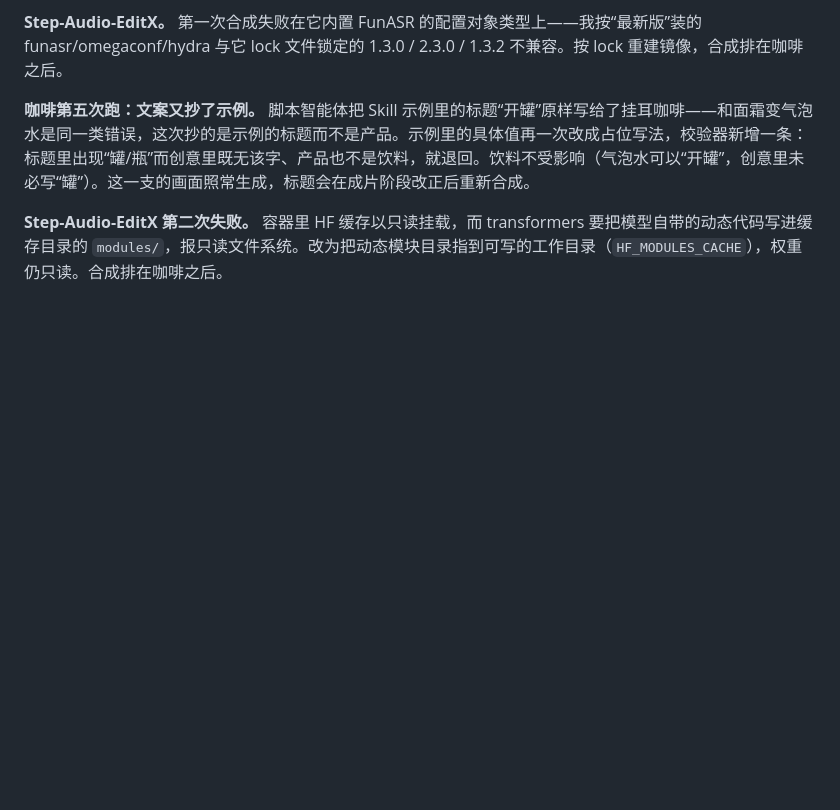
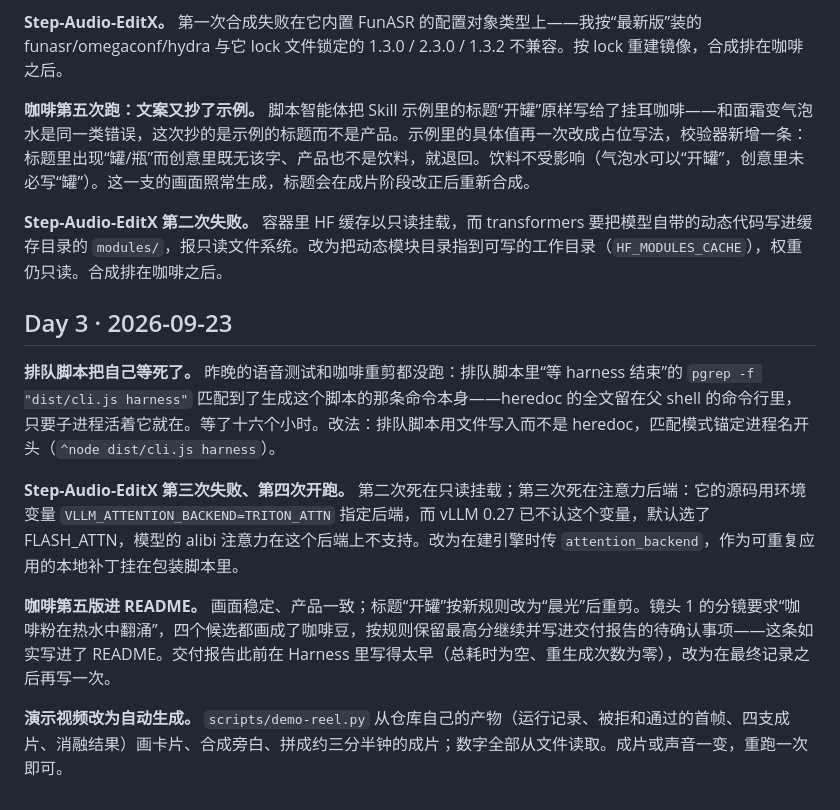
Before and after one commit to hojiahao/cineloom, a Markdown page: docs/devlog.md, the part around the change. Drawn GitHub-style; blank space fills up the shorter version.

```diff
--- a/docs/devlog.md
+++ b/docs/devlog.md
@@ -92,3 +92,13 @@
 **咖啡第五次跑：文案又抄了示例。** 脚本智能体把 Skill 示例里的标题“开罐”原样写给了挂耳咖啡——和面霜变气泡水是同一类错误，这次抄的是示例的标题而不是产品。示例里的具体值再一次改成占位写法，校验器新增一条：标题里出现“罐/瓶”而创意里既无该字、产品也不是饮料，就退回。饮料不受影响（气泡水可以“开罐”，创意里未必写“罐”）。这一支的画面照常生成，标题会在成片阶段改正后重新合成。
 
 **Step-Audio-EditX 第二次失败。** 容器里 HF 缓存以只读挂载，而 transformers 要把模型自带的动态代码写进缓存目录的 `modules/`，报只读文件系统。改为把动态模块目录指到可写的工作目录（`HF_MODULES_CACHE`），权重仍只读。合成排在咖啡之后。
+
+## Day 3 · 2026-09-23
+
+**排队脚本把自己等死了。** 昨晚的语音测试和咖啡重剪都没跑：排队脚本里“等 harness 结束”的 `pgrep -f "dist/cli.js harness"` 匹配到了生成这个脚本的那条命令本身——heredoc 的全文留在父 shell 的命令行里，只要子进程活着它就在。等了十六个小时。改法：排队脚本用文件写入而不是 heredoc，匹配模式锚定进程名开头（`^node dist/cli.js harness`）。
+
+**Step-Audio-EditX 第三次失败、第四次开跑。** 第二次死在只读挂载；第三次死在注意力后端：它的源码用环境变量 `VLLM_ATTENTION_BACKEND=TRITON_ATTN` 指定后端，而 vLLM 0.27 已不认这个变量，默认选了 FLASH_ATTN，模型的 alibi 注意力在这个后端上不支持。改为在建引擎时传 `attention_backend`，作为可重复应用的本地补丁挂在包装脚本里。
+
+**咖啡第五版进 README。** 画面稳定、产品一致；标题“开罐”按新规则改为“晨光”后重剪。镜头 1 的分镜要求“咖啡粉在热水中翻涌”，四个候选都画成了咖啡豆，按规则保留最高分继续并写进交付报告的待确认事项——这条如实写进了 README。交付报告此前在 Harness 里写得太早（总耗时为空、重生成次数为零），改为在最终记录之后再写一次。
+
+**演示视频改为自动生成。** `scripts/demo-reel.py` 从仓库自己的产物（运行记录、被拒和通过的首帧、四支成片、消融结果）画卡片、合成旁白、拼成约三分半钟的成片；数字全部从文件读取。成片或声音一变，重跑一次即可。
```
Also changed, not shown: README.md (+27 -2 lines), docs/showcase/coffee-frames.jpg (added), 1 other file.
